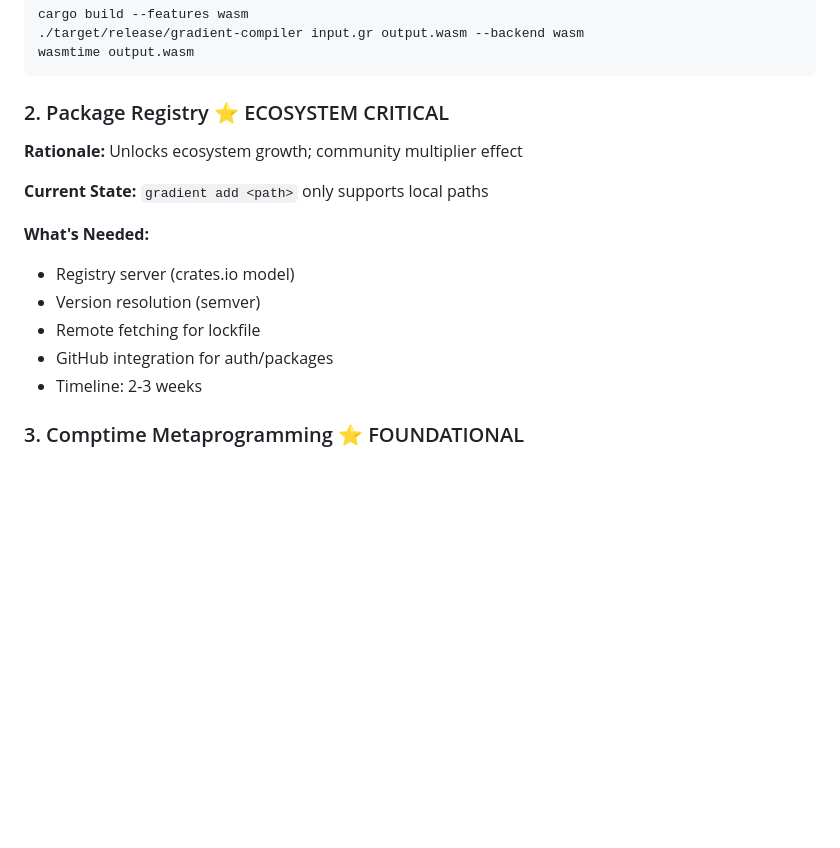
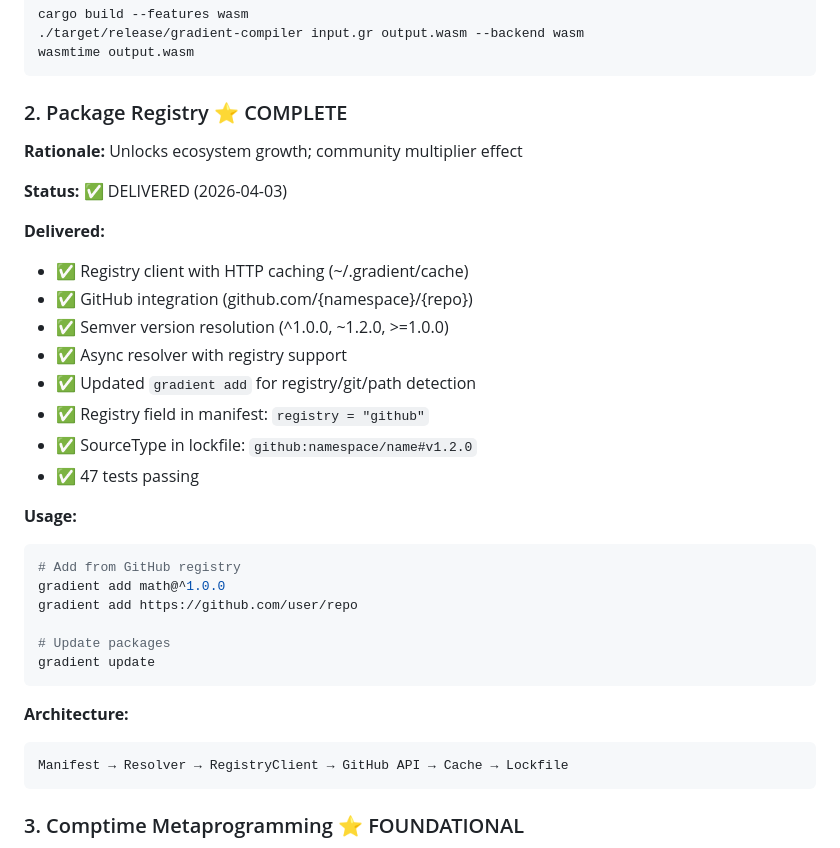
Before and after one commit to Ontic-Systems/Gradient, a Markdown page: .next-steps.md, the part around the change. Rendered like a GitHub page; blank space fills up the shorter version.

Commit message:
docs: update README and next-steps for package registry
- Mark Package Registry as COMPLETE in next-steps tracker
- Add Package Registry to What's Working Now section
- Document 'gradient add' with registry/git/path examples
- Add Package Management section to CLI Commands
- Document caching in ~/.gradient/cache/

Refs: Package registry delivered

````diff
--- a/.next-steps.md
+++ b/.next-steps.md
@@ -32,17 +32,35 @@ cargo build --features wasm
 wasmtime output.wasm
 ```
 
-### 2. Package Registry ⭐ ECOSYSTEM CRITICAL
+### 2. Package Registry ⭐ COMPLETE
 **Rationale:** Unlocks ecosystem growth; community multiplier effect
 
-**Current State:** `gradient add <path>` only supports local paths
+**Status:** ✅ DELIVERED (2026-04-03)
 
-**What's Needed:**
-- Registry server (crates.io model)
-- Version resolution (semver)
-- Remote fetching for lockfile
-- GitHub integration for auth/packages
-- Timeline: 2-3 weeks
+**Delivered:**
+- ✅ Registry client with HTTP caching (~/.gradient/cache)
+- ✅ GitHub integration (github.com/{namespace}/{repo})
+- ✅ Semver version resolution (^1.0.0, ~1.2.0, >=1.0.0)
+- ✅ Async resolver with registry support
+- ✅ Updated `gradient add` for registry/git/path detection
+- ✅ Registry field in manifest: `registry = "github"`
+- ✅ SourceType in lockfile: `github:namespace/name#v1.2.0`
+- ✅ 47 tests passing
+
+**Usage:**
+```bash
+# Add from GitHub registry
+gradient add math@^1.0.0
+gradient add https://github.com/user/repo
+
+# Update packages
+gradient update
+```
+
+**Architecture:**
+```
+Manifest → Resolver → RegistryClient → GitHub API → Cache → Lockfile
+```
 
 ### 3. Comptime Metaprogramming ⭐ FOUNDATIONAL
 **Rationale:** Research brief calls this "the clear winner for LLM-first" - replaces macros, generics, conditional compilation
````
Also changed, not shown: README.md (+23 -2 lines).
